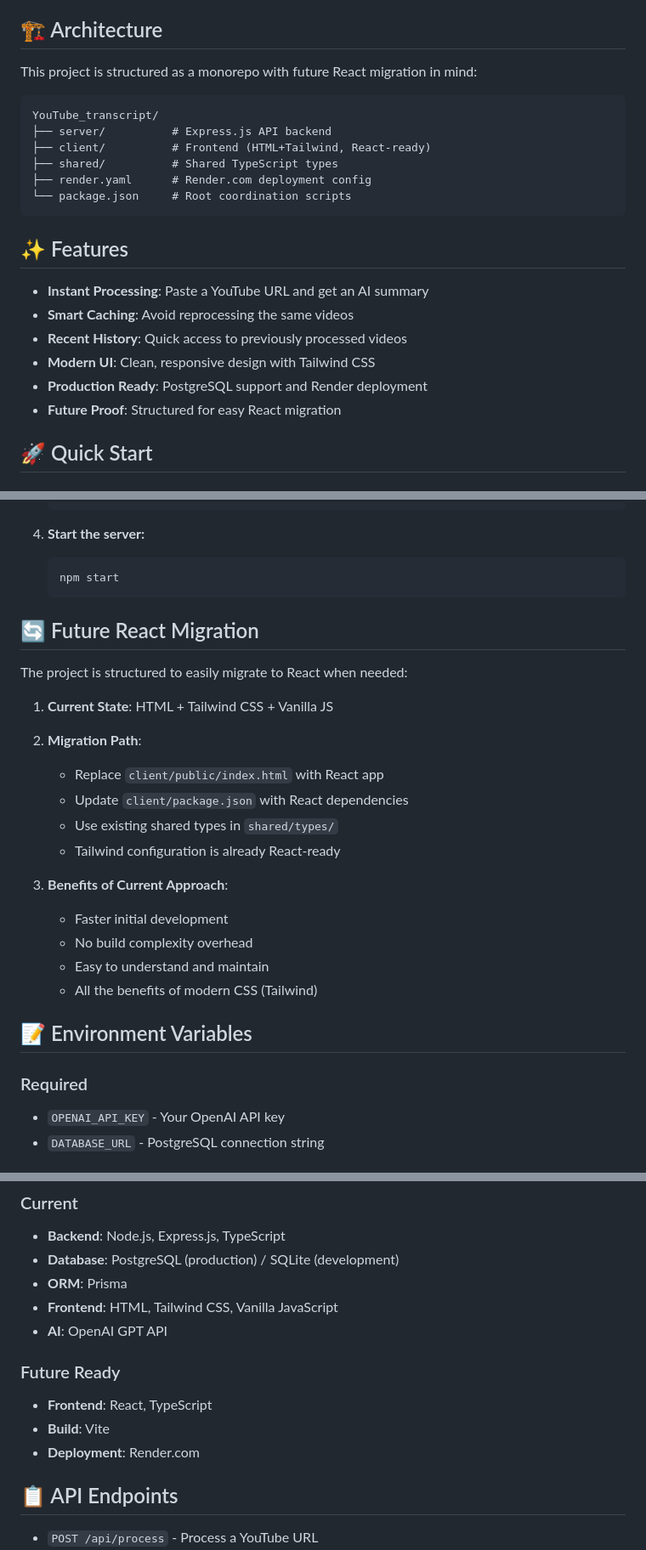
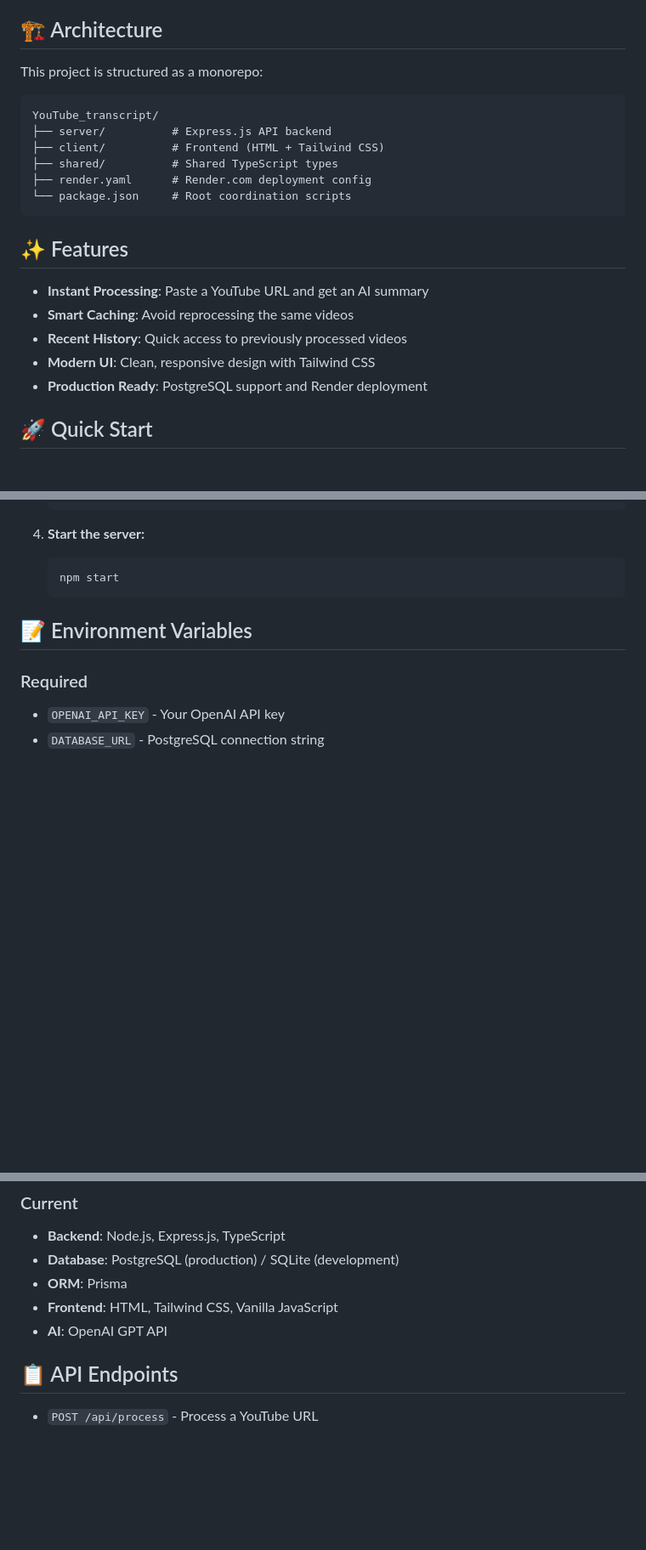
Before and after one commit to Hendersonajardimj/YouTube_transcript, a Markdown page: README.md, 3 parts joined by grey strips. Shown: that part at 85% size. Rendered like a GitHub page; blank space fills up the shorter version.

Commit message:
chore: clean up README

````diff
--- a/README.md
+++ b/README.md
@@ -4,12 +4,12 @@ A full-stack application that extracts YouTube video transcripts and generates A
 
 ## 🏗️ Architecture
 
-This project is structured as a monorepo with future React migration in mind:
+This project is structured as a monorepo:
 
 ```
 YouTube_transcript/
 ├── server/          # Express.js API backend
-├── client/          # Frontend (HTML+Tailwind, React-ready)
+├── client/          # Frontend (HTML + Tailwind CSS)
 ├── shared/          # Shared TypeScript types
 ├── render.yaml      # Render.com deployment config
 └── package.json     # Root coordination scripts
@@ -22,7 +22,6 @@ YouTube_transcript/
 - **Recent History**: Quick access to previously processed videos
 - **Modern UI**: Clean, responsive design with Tailwind CSS
 - **Production Ready**: PostgreSQL support and Render deployment
-- **Future Proof**: Structured for easy React migration
 
 ## 🚀 Quick Start
 
@@ -103,22 +102,6 @@ npm start
    npm start
    ```
 
-## 🔄 Future React Migration
-
-The project is structured to easily migrate to React when needed:
-
-1. **Current State**: HTML + Tailwind CSS + Vanilla JS
-2. **Migration Path**:
-   - Replace `client/public/index.html` with React app
-   - Update `client/package.json` with React dependencies
-   - Use existing shared types in `shared/types/`
-   - Tailwind configuration is already React-ready
-
-3. **Benefits of Current Approach**:
-   - Faster initial development
-   - No build complexity overhead
-   - Easy to understand and maintain
-   - All the benefits of modern CSS (Tailwind)
 
 ## 📝 Environment Variables
 
@@ -140,10 +123,6 @@ The project is structured to easily migrate to React when needed:
 - **Frontend**: HTML, Tailwind CSS, Vanilla JavaScript
 - **AI**: OpenAI GPT API
 
-### Future Ready
-- **Frontend**: React, TypeScript
-- **Build**: Vite
-- **Deployment**: Render.com
 
 ## 📋 API Endpoints
 
````
